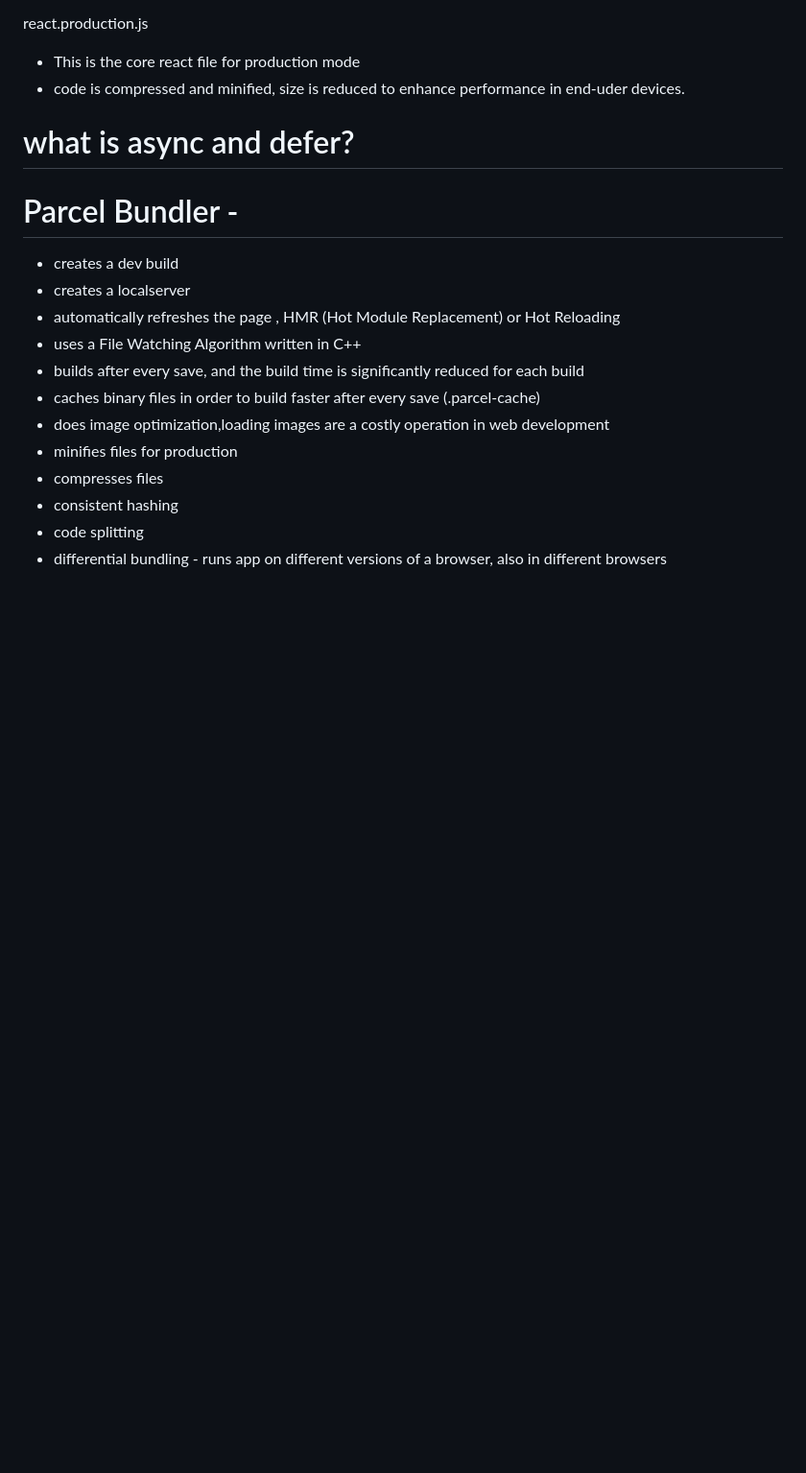
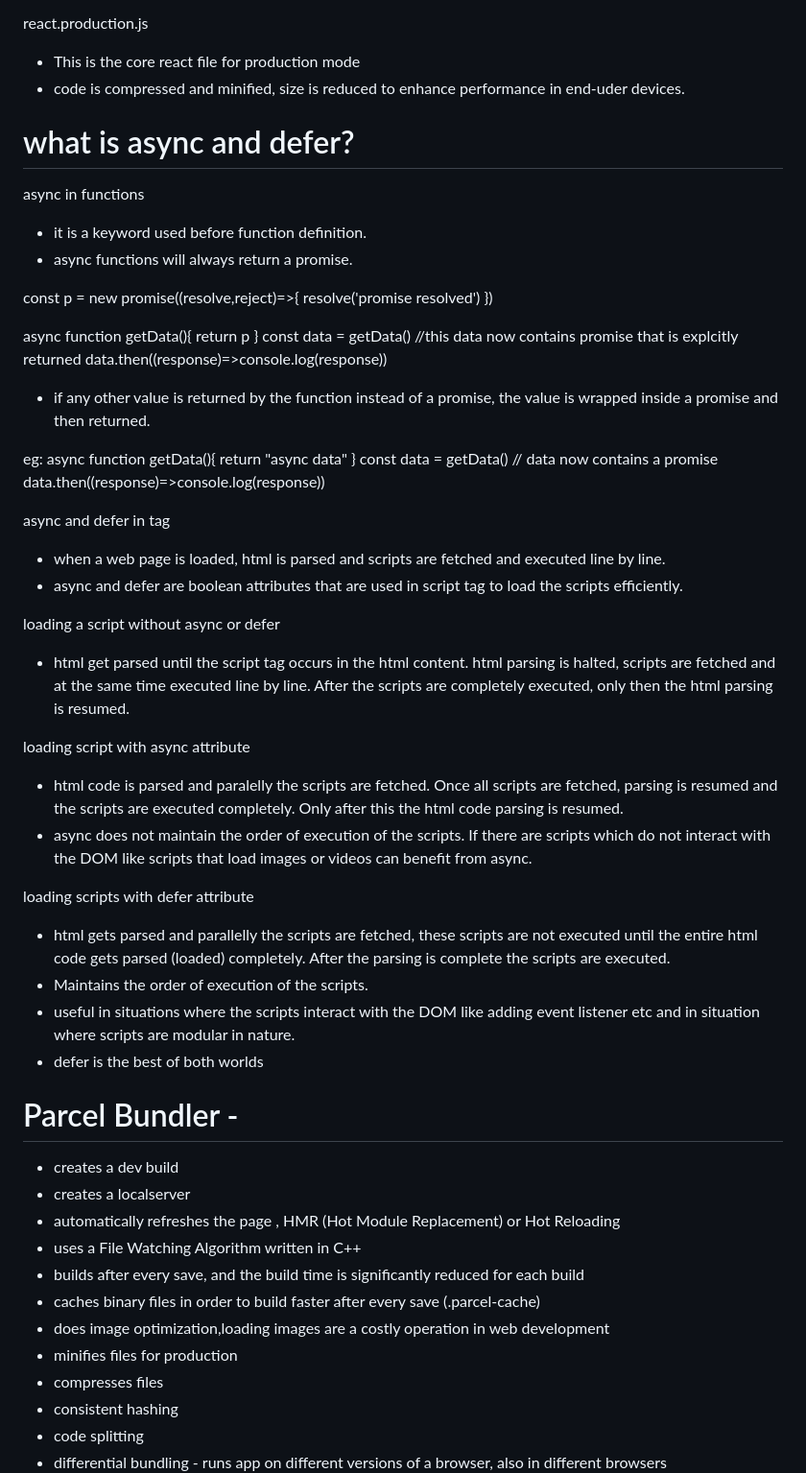
Before and after one commit to sumasubbu/React-101, a Markdown page: README.md, the part around the change. Shown at 96% size. GitHub-like rendering; blank space fills up the shorter version.

Commit message:
added notes on asyn and defer attribute in script tag

```diff
--- a/README.md
+++ b/README.md
@@ -46,6 +46,44 @@ react.production.js
 - code is compressed and minified, size is reduced to enhance performance in end-uder devices.
 
 # what is async and defer?
+async in functions
+- it is a keyword used before function definition.
+- async functions will always return a promise.
+
+const p = new promise((resolve,reject)=>{
+  resolve('promise resolved')
+})
+
+ async function getData(){
+  return p
+ }
+  const data = getData() //this data now contains promise that is explcitly returned
+  data.then((response)=>console.log(response))
+
+- if any other value is returned by the function instead of a promise, the value is wrapped inside a promise and then returned.
+
+eg: async function getData(){
+  return "async data"
+}
+const data = getData() // data now contains a promise
+data.then((response)=>console.log(response))
+
+async and defer in <script> tag
+- when a web page is loaded, html is parsed and scripts are fetched and executed line by line.
+- async and defer are boolean attributes that are used in script tag to load the scripts efficiently.
+
+ loading a script without async or defer
+ - html get parsed until the script tag occurs in the html content. html parsing is halted, scripts are fetched and at the same time executed line by line. After the scripts are completely executed, only then the html parsing is resumed.
+
+ loading script with async attribute
+ - html code is parsed and paralelly the scripts are fetched. Once all scripts are fetched, parsing is resumed and the scripts are executed completely. Only after this the html code parsing is resumed.
+ - async does not maintain the order of execution of the scripts. If there are scripts which do not interact with the DOM like scripts that load images or videos can benefit from async.
+
+ loading scripts with defer attribute
+ - html gets parsed and parallelly the scripts are fetched, these scripts are not executed until the entire html code gets parsed (loaded) completely. After the parsing is complete the scripts are executed.
+ - Maintains the order of execution of the scripts.
+ - useful in situations where the scripts interact with the DOM like adding event listener etc and in situation where scripts are modular in nature.
+ - defer is the best of both worlds
 
 
 # Parcel Bundler -
```
